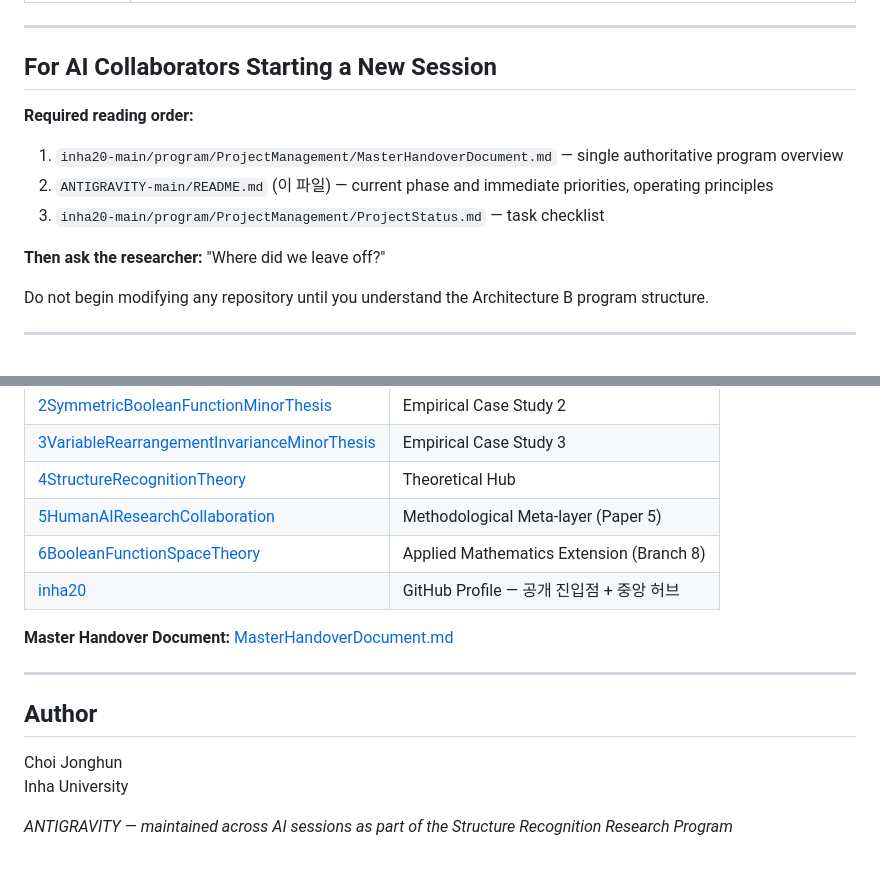
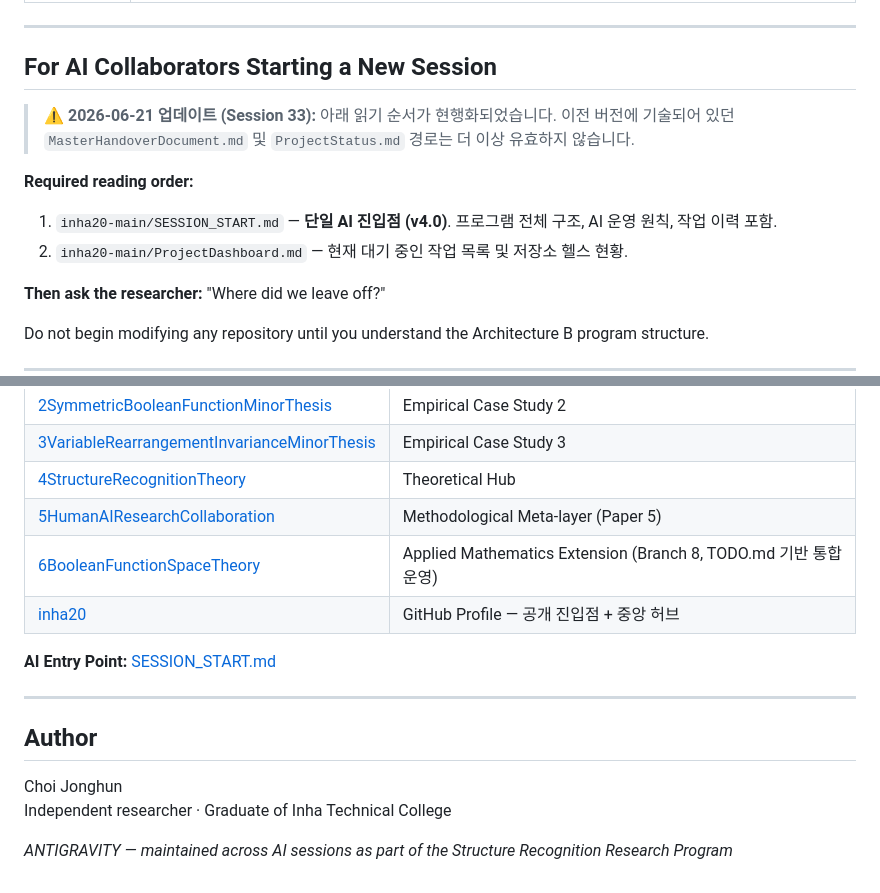
Before and after one commit to inha20/ANTIGRAVITY, a Markdown page: README.md, 2 parts joined by grey strips. Drawn GitHub-style.

```diff
--- a/README.md
+++ b/README.md
@@ -49,11 +49,12 @@ ANTIGRAVITY operates as the **operational layer** beneath the Research-Portfolio
 
 ## For AI Collaborators Starting a New Session
 
+> **⚠️ 2026-06-21 업데이트 (Session 33):** 아래 읽기 순서가 현행화되었습니다. 이전 버전에 기술되어 있던 `MasterHandoverDocument.md` 및 `ProjectStatus.md` 경로는 더 이상 유효하지 않습니다.
+
 **Required reading order:**
 
-1. `inha20-main/program/ProjectManagement/MasterHandoverDocument.md` — single authoritative program overview
-2. `ANTIGRAVITY-main/README.md` (이 파일) — current phase and immediate priorities, operating principles
-3. `inha20-main/program/ProjectManagement/ProjectStatus.md` — task checklist
+1. `inha20-main/SESSION_START.md` — **단일 AI 진입점 (v4.0)**. 프로그램 전체 구조, AI 운영 원칙, 작업 이력 포함.
+2. `inha20-main/ProjectDashboard.md` — 현재 대기 중인 작업 목록 및 저장소 헬스 현황.
 
 **Then ask the researcher:** "Where did we leave off?"
 
@@ -118,16 +119,16 @@ This repository is part of the **Structure Recognition Research Program**.
 | [3VariableRearrangementInvarianceMinorThesis](https://github.com/inha20/3VariableRearrangementInvarianceMinorThesis) | Empirical Case Study 3 |
 | [4StructureRecognitionTheory](https://github.com/inha20/4StructureRecognitionTheory) | Theoretical Hub |
 | [5HumanAIResearchCollaboration](https://github.com/inha20/5HumanAIResearchCollaboration) | Methodological Meta-layer (Paper 5) |
-| [6BooleanFunctionSpaceTheory](https://github.com/inha20/6BooleanFunctionSpaceTheory) | Applied Mathematics Extension (Branch 8) |
+| [6BooleanFunctionSpaceTheory](https://github.com/inha20/6BooleanFunctionSpaceTheory) | Applied Mathematics Extension (Branch 8, TODO.md 기반 통합 운영) |
 | [inha20](https://github.com/inha20/inha20) | GitHub Profile — 공개 진입점 + 중앙 허브 |
 
-**Master Handover Document:** [MasterHandoverDocument.md](https://github.com/inha20/inha20/blob/main/program/ProjectManagement/MasterHandoverDocument.md)
+**AI Entry Point:** [SESSION_START.md](https://github.com/inha20/inha20/blob/main/SESSION_START.md)
 
 ---
 
 ## Author
 
 Choi Jonghun
-Inha University
+Independent researcher · Graduate of Inha Technical College
 
 *ANTIGRAVITY — maintained across AI sessions as part of the Structure Recognition Research Program*
```
